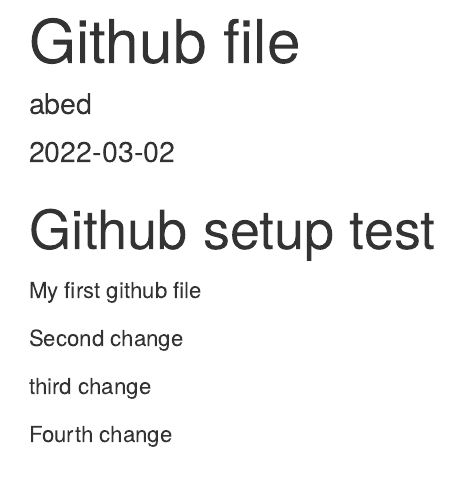
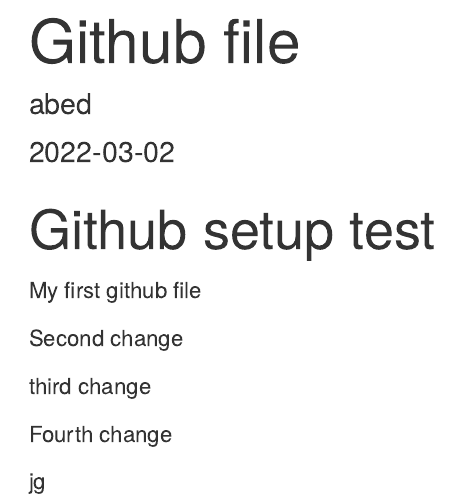
Before and after one commit to Abeda5333d/Abed5333, an R Markdown document (gitfile1.Rmd): the page in a window 1100 px wide, from its top. Rendered offline with R 4.5, knitr and Pandoc, with nearby package versions.

Commit message:
Update gitfile1.Rmd

```diff
--- a/gitfile1.Rmd
+++ b/gitfile1.Rmd
@@ -18,3 +18,5 @@
 third change
 
 Fourth change
+
+jg
```
